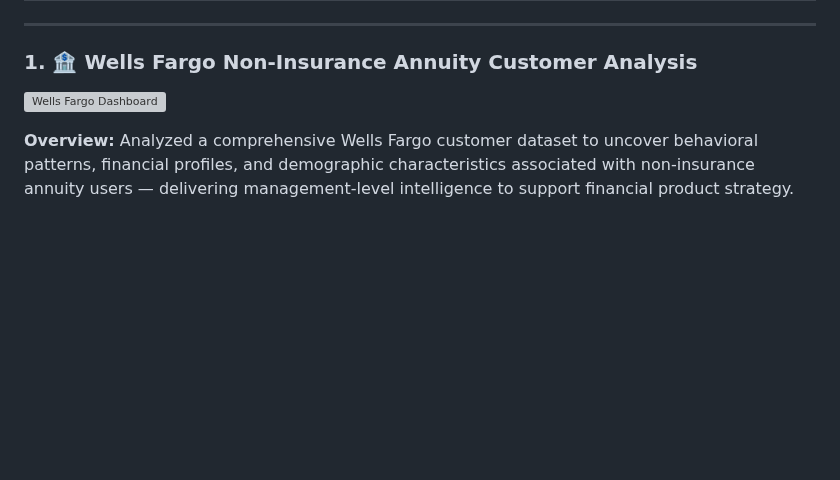
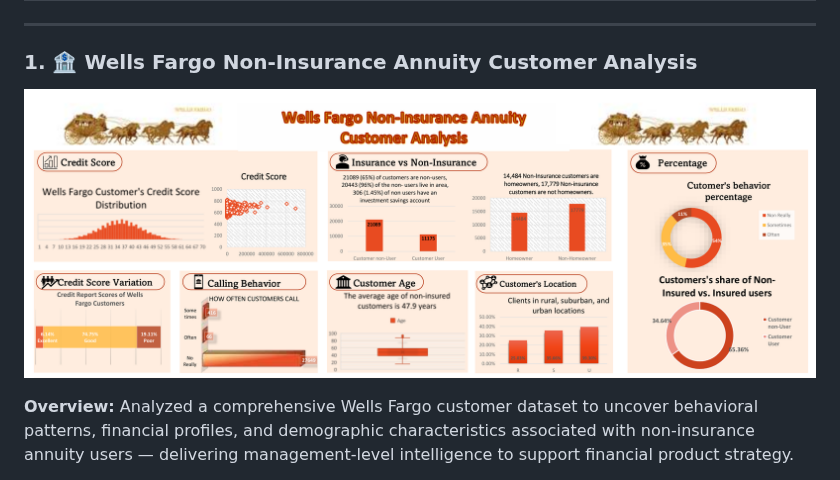
Before and after one commit to Jmuganza/Business-Analytics-Portfolio, a Markdown page: README.md, the part around the change. Drawn GitHub-style; blank space fills up the shorter version; grey boxes are pictures that could not be loaded.

```diff
--- a/README.md
+++ b/README.md
@@ -45,7 +45,7 @@ I combine analytical precision with clear business communication, developed thro
 
 ### 1. 🏦 Wells Fargo Non-Insurance Annuity Customer Analysis
 
-![Wells Fargo Dashboard](Wellsfargo.png)
+![Wells Fargo Dashboard](assets/Wellsfargo.png)
 
 **Overview:** Analyzed a comprehensive Wells Fargo customer dataset to uncover behavioral patterns, financial profiles, and demographic characteristics associated with non-insurance annuity users — delivering management-level intelligence to support financial product strategy.
 
```
